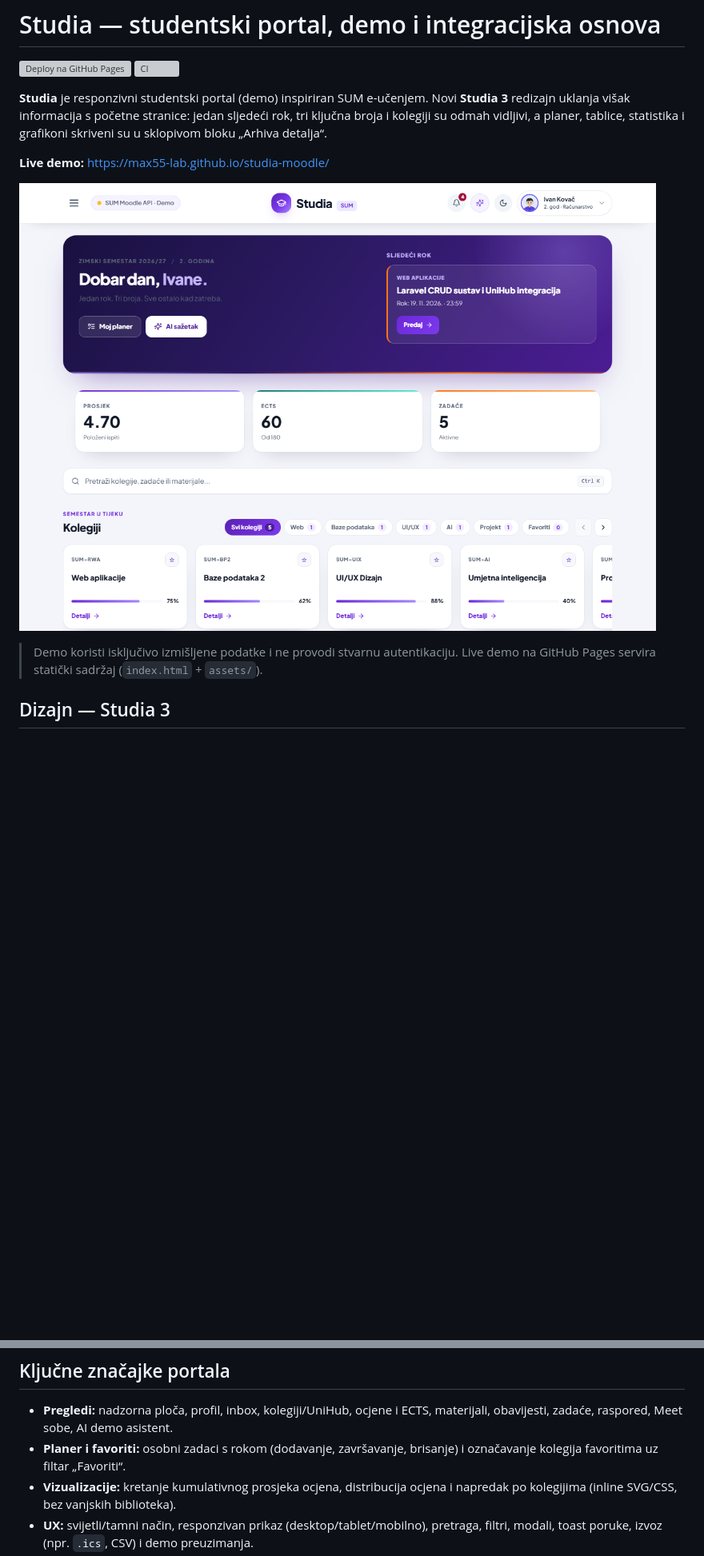
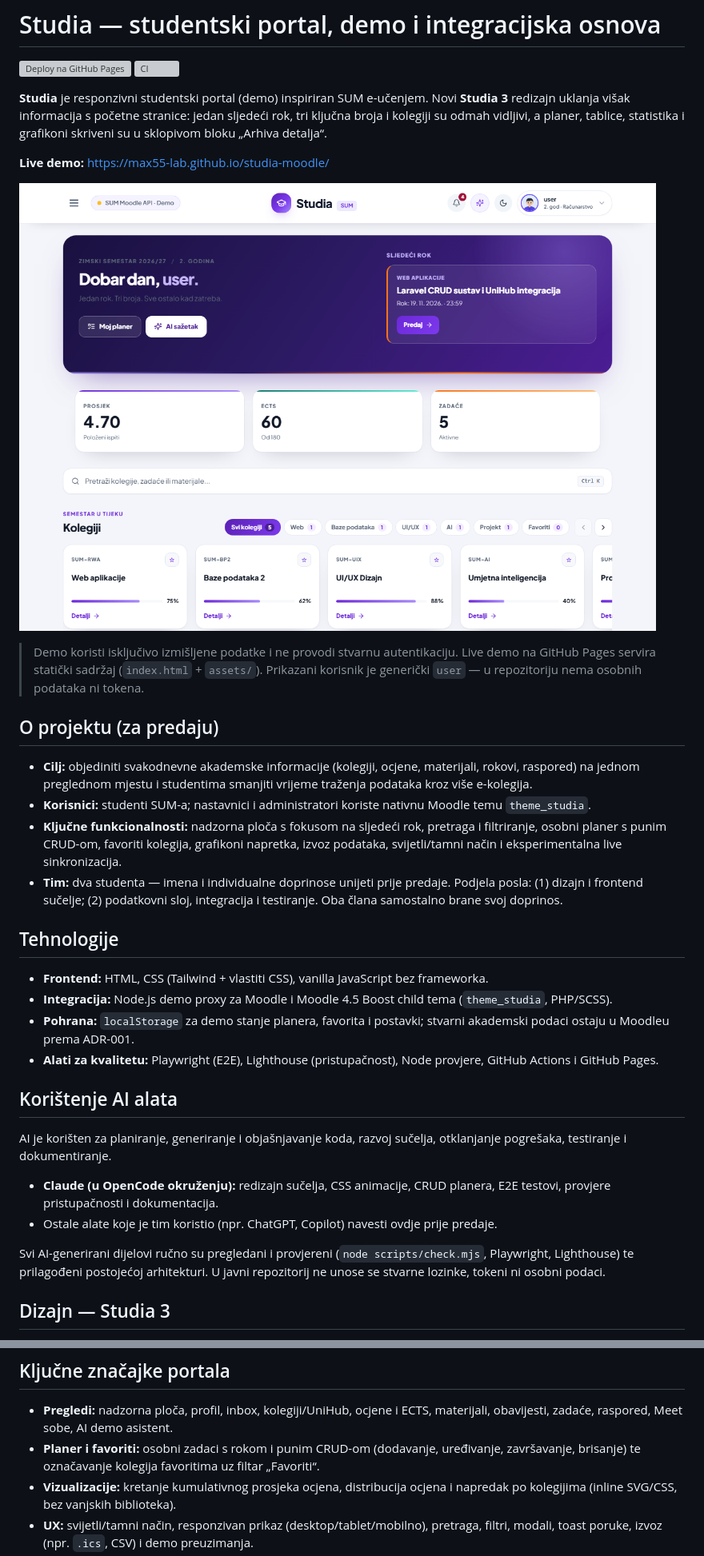
Before and after one commit to Max55-lab/studia-moodle, a Markdown page: README.md, 2 parts joined by grey strips. Shown at 80% size. Drawn GitHub-style; pictures changed too: docs/preview.png; blank space fills up the shorter version; grey boxes are pictures that could not be loaded.

Commit message:
Anonimiziraj korisnika, dodaj CRUD planera i zahtjeve za predaju

```diff
--- a/README.md
+++ b/README.md
@@ -9,7 +9,30 @@
 
 ![Pregled nadzorne ploče](docs/preview.png)
 
-> Demo koristi isključivo izmišljene podatke i ne provodi stvarnu autentikaciju. Live demo na GitHub Pages servira statički sadržaj (`index.html` + `assets/`).
+> Demo koristi isključivo izmišljene podatke i ne provodi stvarnu autentikaciju. Live demo na GitHub Pages servira statički sadržaj (`index.html` + `assets/`). Prikazani korisnik je generički `user` — u repozitoriju nema osobnih podataka ni tokena.
+
+## O projektu (za predaju)
+
+- **Cilj:** objediniti svakodnevne akademske informacije (kolegiji, ocjene, materijali, rokovi, raspored) na jednom preglednom mjestu i studentima smanjiti vrijeme traženja podataka kroz više e-kolegija.
+- **Korisnici:** studenti SUM-a; nastavnici i administratori koriste nativnu Moodle temu `theme_studia`.
+- **Ključne funkcionalnosti:** nadzorna ploča s fokusom na sljedeći rok, pretraga i filtriranje, osobni planer s punim CRUD-om, favoriti kolegija, grafikoni napretka, izvoz podataka, svijetli/tamni način i eksperimentalna live sinkronizacija.
+- **Tim:** dva studenta — imena i individualne doprinose unijeti prije predaje. Podjela posla: (1) dizajn i frontend sučelje; (2) podatkovni sloj, integracija i testiranje. Oba člana samostalno brane svoj doprinos.
+
+## Tehnologije
+
+- **Frontend:** HTML, CSS (Tailwind + vlastiti CSS), vanilla JavaScript bez frameworka.
+- **Integracija:** Node.js demo proxy za Moodle i Moodle 4.5 Boost child tema (`theme_studia`, PHP/SCSS).
+- **Pohrana:** `localStorage` za demo stanje planera, favorita i postavki; stvarni akademski podaci ostaju u Moodleu prema ADR-001.
+- **Alati za kvalitetu:** Playwright (E2E), Lighthouse (pristupačnost), Node provjere, GitHub Actions i GitHub Pages.
+
+## Korištenje AI alata
+
+AI je korišten za planiranje, generiranje i objašnjavanje koda, razvoj sučelja, otklanjanje pogrešaka, testiranje i dokumentiranje.
+
+- **Claude (u OpenCode okruženju):** redizajn sučelja, CSS animacije, CRUD planera, E2E testovi, provjere pristupačnosti i dokumentacija.
+- Ostale alate koje je tim koristio (npr. ChatGPT, Copilot) navesti ovdje prije predaje.
+
+Svi AI-generirani dijelovi ručno su pregledani i provjereni (`node scripts/check.mjs`, Playwright, Lighthouse) te prilagođeni postojećoj arhitekturi. U javni repozitorij ne unose se stvarne lozinke, tokeni ni osobni podaci.
 
 ## Dizajn — Studia 3
 
@@ -39,7 +62,7 @@ Odluka je detaljno obrazložena u [`docs/DECISIONS.md`](docs/DECISIONS.md) (ADR-
 ## Ključne značajke portala
 
 - **Pregledi:** nadzorna ploča, profil, inbox, kolegiji/UniHub, ocjene i ECTS, materijali, obavijesti, zadaće, raspored, Meet sobe, AI demo asistent.
-- **Planer i favoriti:** osobni zadaci s rokom (dodavanje, završavanje, brisanje) i označavanje kolegija favoritima uz filtar „Favoriti“.
+- **Planer i favoriti:** osobni zadaci s rokom i punim CRUD-om (dodavanje, uređivanje, završavanje, brisanje) te označavanje kolegija favoritima uz filtar „Favoriti“.
 - **Vizualizacije:** kretanje kumulativnog prosjeka ocjena, distribucija ocjena i napredak po kolegijima (inline SVG/CSS, bez vanjskih biblioteka).
 - **UX:** svijetli/tamni način, responzivan prikaz (desktop/tablet/mobilno), pretraga, filtri, modali, toast poruke, izvoz (npr. `.ics`, CSV) i demo preuzimanja.
 - **Demo stanje:** dio postavki i radnji sprema se lokalno u pregledniku (`localStorage`) isključivo za potrebe demonstracije.
```
Also changed, not shown: CHANGELOG.md (+1 -0 lines), 5 other files.
